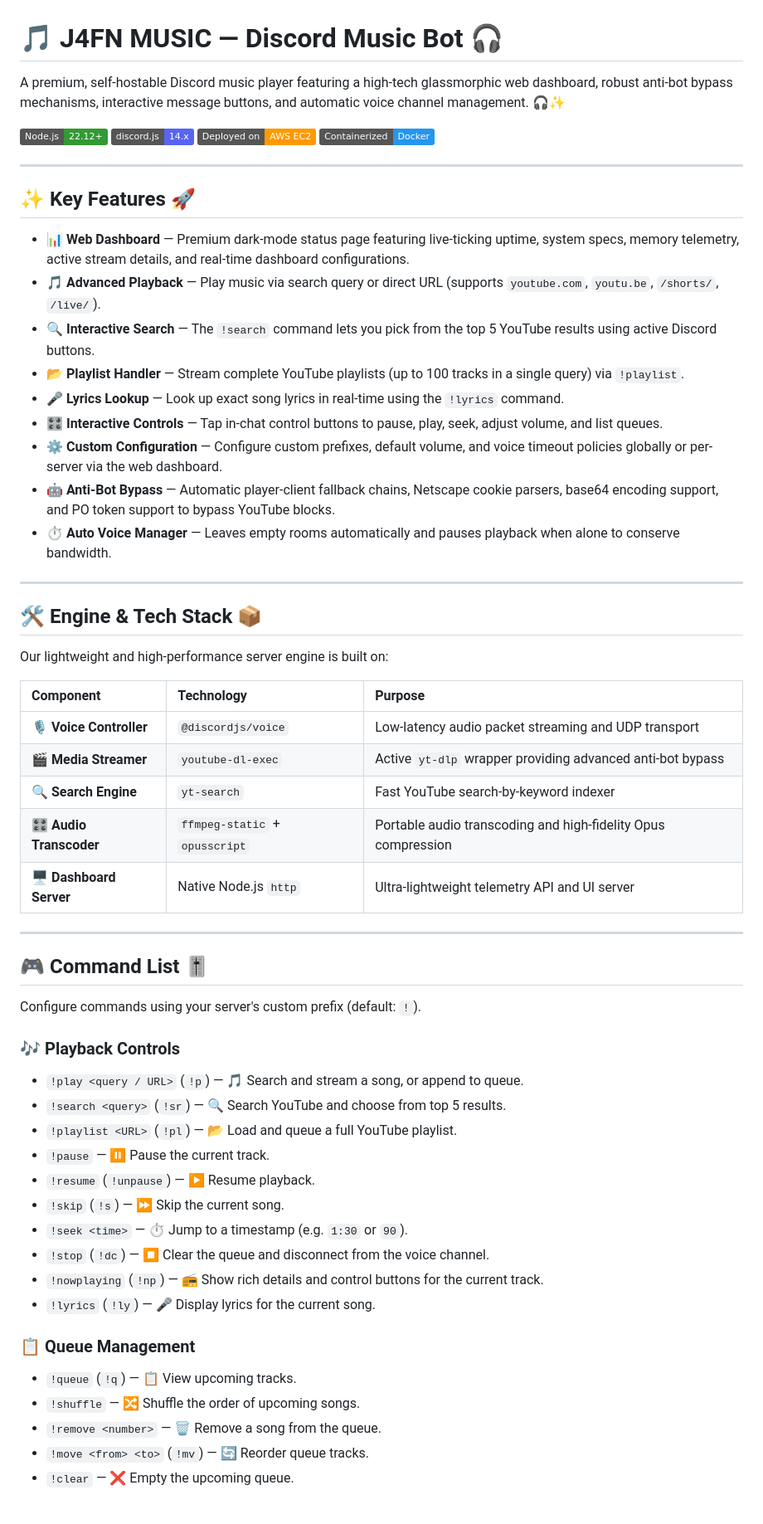
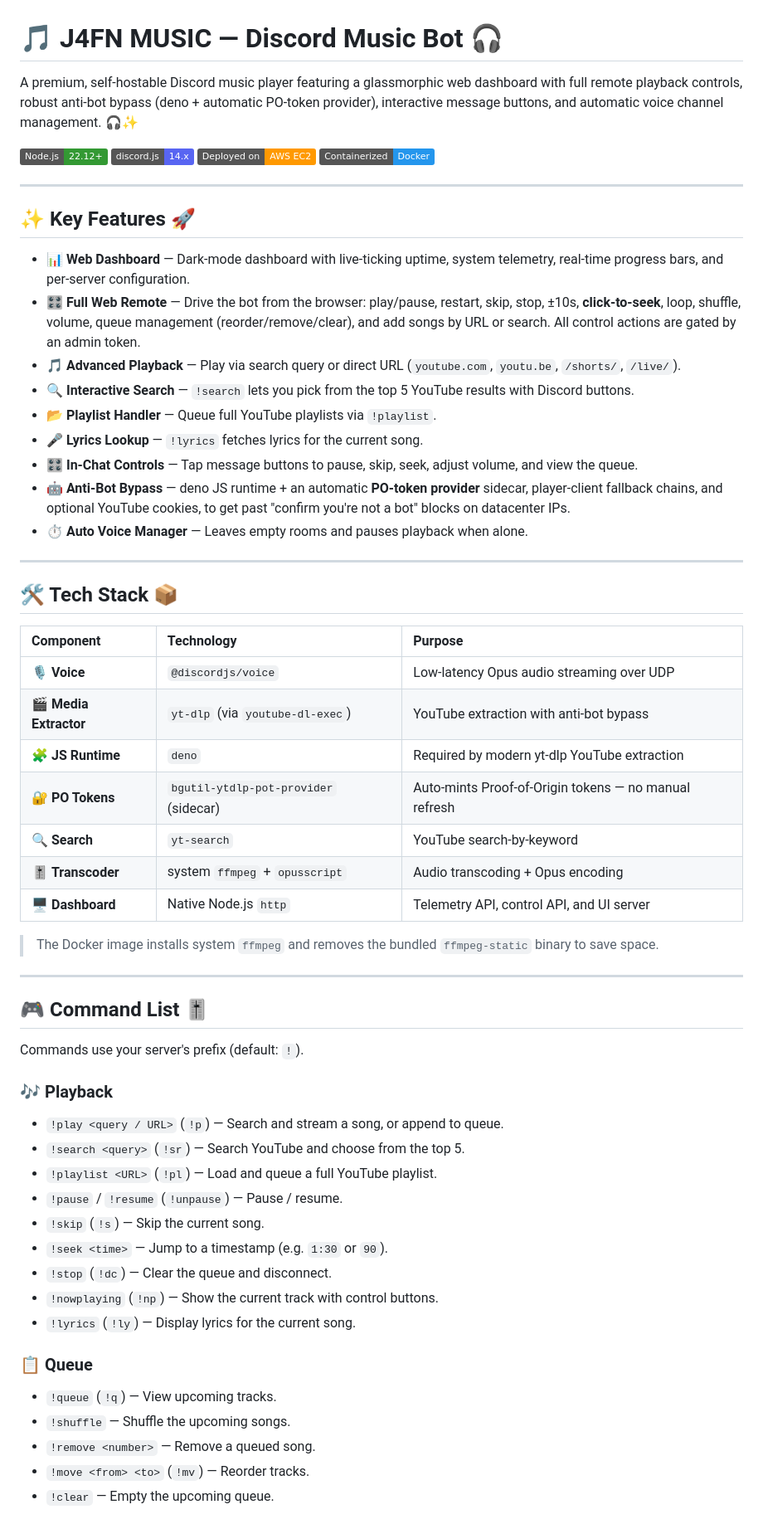
Before and after one commit to MacroMaster101/discord_music_bot, a Markdown page: README.md, the part around one of its changes. Shown at 83% size. Drawn GitHub-style; badges without logos.

```diff
--- a/README.md
+++ b/README.md
@@ -1,6 +1,6 @@
 # 🎵 J4FN MUSIC — Discord Music Bot 🎧
 
-A premium, self-hostable Discord music player featuring a high-tech glassmorphic web dashboard, robust anti-bot bypass mechanisms, interactive message buttons, and automatic voice channel management. 🎧✨
+A premium, self-hostable Discord music player featuring a glassmorphic web dashboard with full remote playback controls, robust anti-bot bypass (deno + automatic PO-token provider), interactive message buttons, and automatic voice channel management. 🎧✨
 
 ![Node.js](https://img.shields.io/badge/Node.js-22.12+-339933?logo=node.js&logoColor=white)
 ![discord.js](https://img.shields.io/badge/discord.js-14.x-5865F2?logo=discord&logoColor=white)
@@ -11,52 +11,53 @@ A premium, self-hostable Discord music player featuring a high-tech glassmorphic
 
 ## ✨ Key Features 🚀
 
-- 📊 **Web Dashboard** — Premium dark-mode status page featuring live-ticking uptime, system specs, memory telemetry, active stream details, and real-time dashboard configurations.
-- 🎵 **Advanced Playback** — Play music via search query or direct URL (supports `youtube.com`, `youtu.be`, `/shorts/`, `/live/`).
-- 🔍 **Interactive Search** — The `!search` command lets you pick from the top 5 YouTube results using active Discord buttons.
-- 📂 **Playlist Handler** — Stream complete YouTube playlists (up to 100 tracks in a single query) via `!playlist`.
-- 🎤 **Lyrics Lookup** — Look up exact song lyrics in real-time using the `!lyrics` command.
-- 🎛️ **Interactive Controls** — Tap in-chat control buttons to pause, play, seek, adjust volume, and list queues.
-- ⚙️ **Custom Configuration** — Configure custom prefixes, default volume, and voice timeout policies globally or per-server via the web dashboard.
-- 🤖 **Anti-Bot Bypass** — Automatic player-client fallback chains, Netscape cookie parsers, base64 encoding support, and PO token support to bypass YouTube blocks.
-- ⏱️ **Auto Voice Manager** — Leaves empty rooms automatically and pauses playback when alone to conserve bandwidth.
+- 📊 **Web Dashboard** — Dark-mode dashboard with live-ticking uptime, system telemetry, real-time progress bars, and per-server configuration.
+- 🎛️ **Full Web Remote** — Drive the bot from the browser: play/pause, restart, skip, stop, ±10s, **click-to-seek**, loop, shuffle, volume, queue management (reorder/remove/clear), and add songs by URL or search. All control actions are gated by an admin token.
+- 🎵 **Advanced Playback** — Play via search query or direct URL (`youtube.com`, `youtu.be`, `/shorts/`, `/live/`).
+- 🔍 **Interactive Search** — `!search` lets you pick from the top 5 YouTube results with Discord buttons.
+- 📂 **Playlist Handler** — Queue full YouTube playlists via `!playlist`.
+- 🎤 **Lyrics Lookup** — `!lyrics` fetches lyrics for the current song.
+- 🎛️ **In-Chat Controls** — Tap message buttons to pause, skip, seek, adjust volume, and view the queue.
+- 🤖 **Anti-Bot Bypass** — deno JS runtime + an automatic **PO-token provider** sidecar, player-client fallback chains, and optional YouTube cookies, to get past "confirm you're not a bot" blocks on datacenter IPs.
+- ⏱️ **Auto Voice Manager** — Leaves empty rooms and pauses playback when alone.
 
 ---
 
-## 🛠️ Engine & Tech Stack 📦
-
-Our lightweight and high-performance server engine is built on:
+## 🛠️ Tech Stack 📦
 
 | Component | Technology | Purpose |
 | :--- | :--- | :--- |
-| 🎙️ **Voice Controller** | `@discordjs/voice` | Low-latency audio packet streaming and UDP transport |
-| 🎬 **Media Streamer** | `youtube-dl-exec` | Active `yt-dlp` wrapper providing advanced anti-bot bypass |
-| 🔍 **Search Engine** | `yt-search` | Fast YouTube search-by-keyword indexer |
-| 🎛️ **Audio Transcoder** | `ffmpeg-static` + `opusscript` | Portable audio transcoding and high-fidelity Opus compression |
-| 🖥️ **Dashboard Server** | Native Node.js `http` | Ultra-lightweight telemetry API and UI server |
+| 🎙️ **Voice** | `@discordjs/voice` | Low-latency Opus audio streaming over UDP |
+| 🎬 **Media Extractor** | `yt-dlp` (via `youtube-dl-exec`) | YouTube extraction with anti-bot bypass |
+| 🧩 **JS Runtime** | `deno` | Required by modern yt-dlp YouTube extraction |
+| 🔐 **PO Tokens** | `bgutil-ytdlp-pot-provider` (sidecar) | Auto-mints Proof-of-Origin tokens — no manual refresh |
+| 🔍 **Search** | `yt-search` | YouTube search-by-keyword |
+| 🎚️ **Transcoder** | system `ffmpeg` + `opusscript` | Audio transcoding + Opus encoding |
+| 🖥️ **Dashboard** | Native Node.js `http` | Telemetry API, control API, and UI server |
+
+> The Docker image installs system `ffmpeg` and removes the bundled `ffmpeg-static` binary to save space.
 
 ---
 
 ## 🎮 Command List 🎚️
 
-Configure commands using your server's custom prefix (default: `!`).
+Commands use your server's prefix (default: `!`).
 
-### 🎶 Playback Controls
-- `!play <query / URL>` (`!p`) — 🎵 Search and stream a song, or append to queue.
-- `!search <query>` (`!sr`) — 🔍 Search YouTube and choose from top 5 results.
-- `!playlist <URL>` (`!pl`) — 📂 Load and queue a full YouTube playlist.
-- `!pause` — ⏸️ Pause the current track.
-- `!resume` (`!unpause`) — ▶️ Resume playback.
-- `!skip` (`!s`) — ⏩ Skip the current song.
-- `!seek <time>` — ⏱️ Jump to a timestamp (e.g. `1:30` or `90`).
-- `!stop` (`!dc`) — ⏹️ Clear the queue and disconnect from the voice channel.
-- `!nowplaying` (`!np`) — 📻 Show rich details and control buttons for the current track.
-- `!lyrics` (`!ly`) — 🎤 Display lyrics for the current song.
+### 🎶 Playback
+- `!play <query / URL>` (`!p`) — Search and stream a song, or append to queue.
+- `!search <query>` (`!sr`) — Search YouTube and choose from the top 5.
+- `!playlist <URL>` (`!pl`) — Load and queue a full YouTube playlist.
+- `!pause` / `!resume` (`!unpause`) — Pause / resume.
+- `!skip` (`!s`) — Skip the current song.
+- `!seek <time>` — Jump to a timestamp (e.g. `1:30` or `90`).
+- `!stop` (`!dc`) — Clear the queue and disconnect.
+- `!nowplaying` (`!np`) — Show the current track with control buttons.
+- `!lyrics` (`!ly`) — Display lyrics for the current song.
 
-### 📋 Queue Management
-- `!queue` (`!q`) — 📋 View upcoming tracks.
-- `!shuffle` — 🔀 Shuffle the order of upcoming songs.
-- `!remove <number>` — 🗑️ Remove a song from the queue.
-- `!move <from> <to>` (`!mv`) — 🔄 Reorder queue tracks.
-- `!clear` — ❌ Empty the upcoming queue.
+### 📋 Queue
+- `!queue` (`!q`) — View upcoming tracks.
+- `!shuffle` — Shuffle the upcoming songs.
+- `!remove <number>` — Remove a queued song.
+- `!move <from> <to>` (`!mv`) — Reorder tracks.
+- `!clear` — Empty the upcoming queue.
 
```
Also changed, not shown: other parts of README.md (+83 -75 lines).
